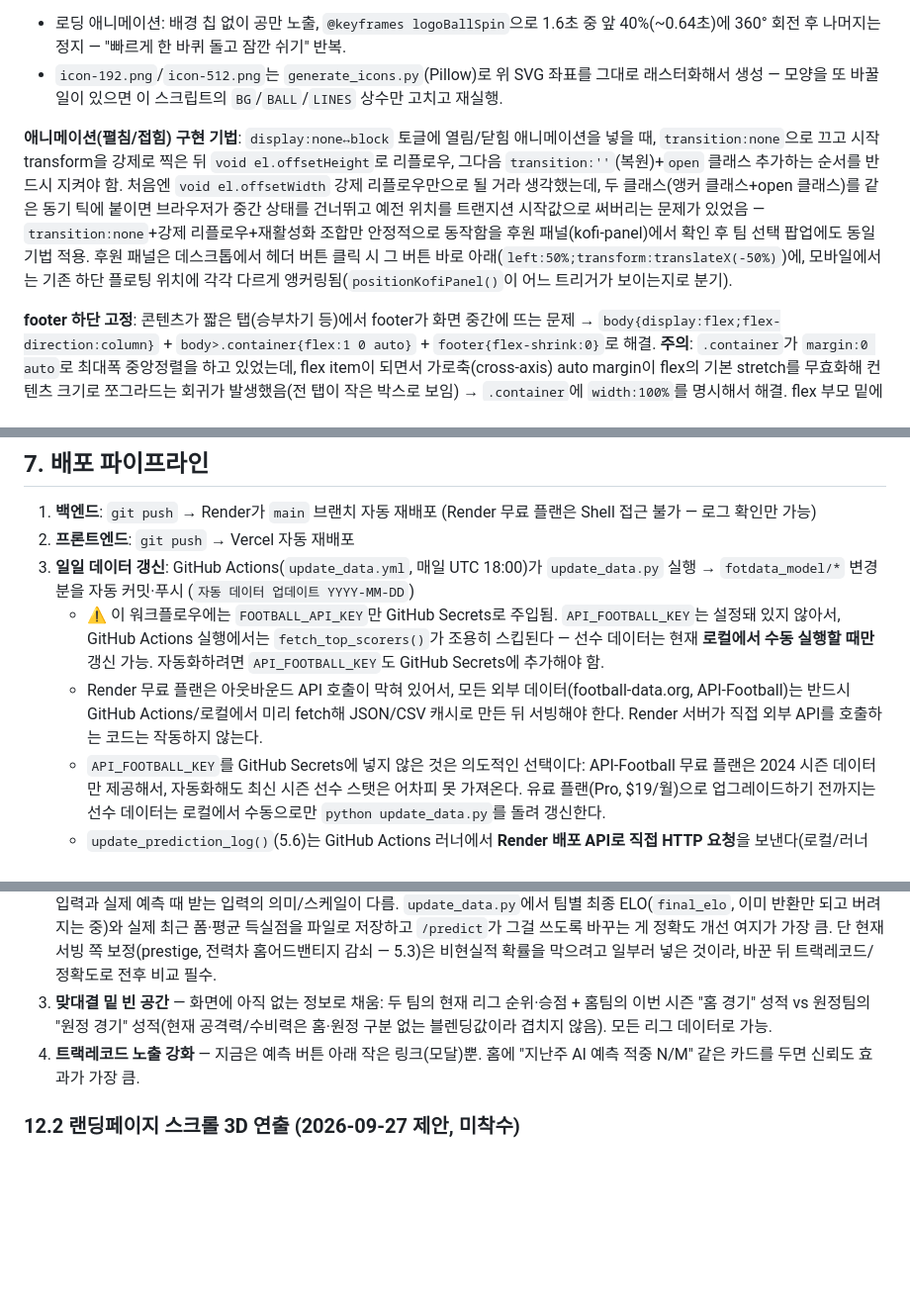
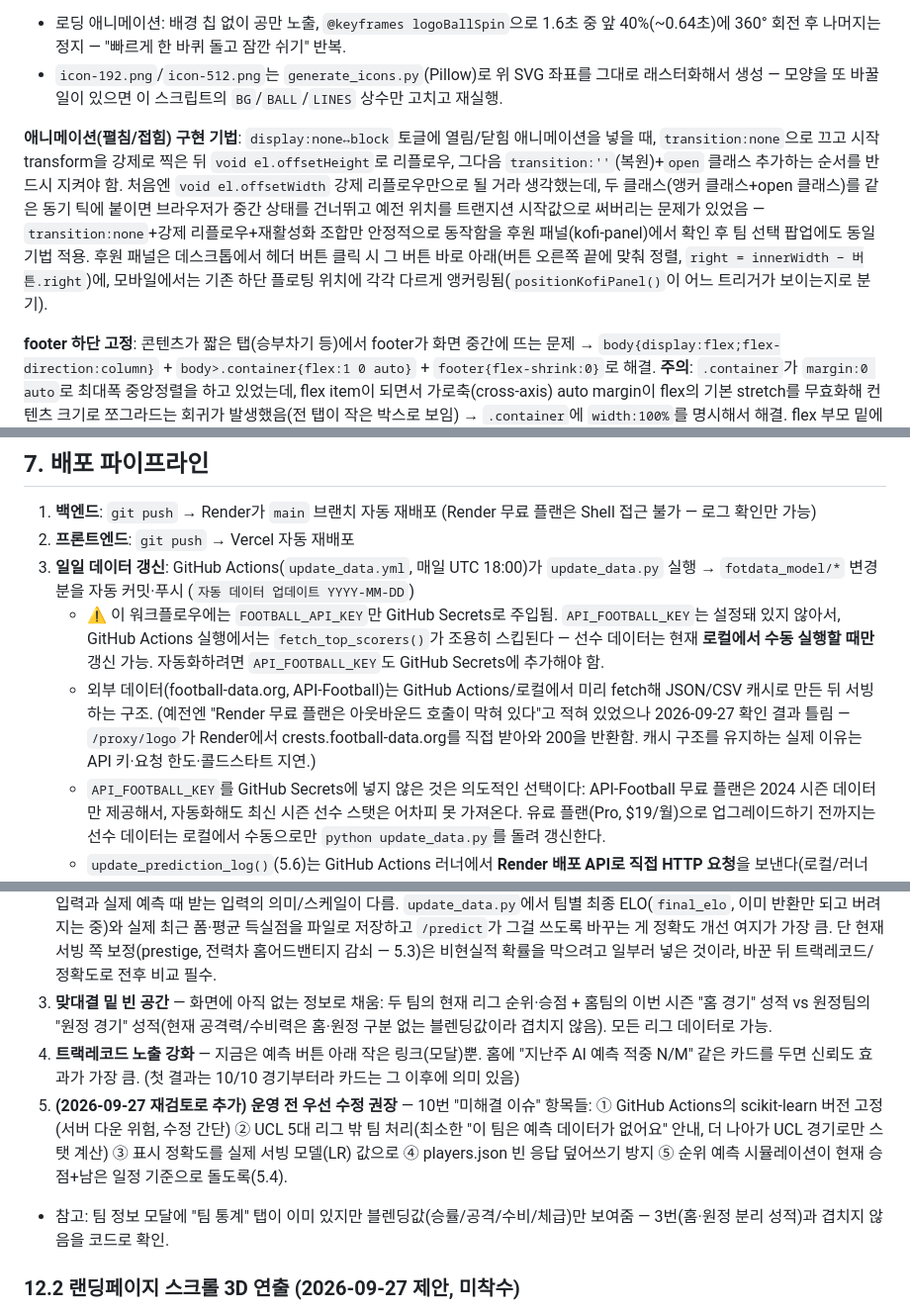
Before and after one commit to k1yuse/fotdata-api, a Markdown page: CLAUDE.md, 3 parts joined by grey strips. Shown at 99% size. GitHub-like rendering; blank space fills up the shorter version.

```diff
--- a/CLAUDE.md
+++ b/CLAUDE.md
@@ -141,7 +143,7 @@ cp landing.html index.html
 - 로딩 애니메이션: 배경 칩 없이 공만 노출, `@keyframes logoBallSpin`으로 1.6초 중 앞 40%(~0.64초)에 360° 회전 후 나머지는 정지 — "빠르게 한 바퀴 돌고 잠깐 쉬기" 반복.
 - `icon-192.png`/`icon-512.png`는 `generate_icons.py`(Pillow)로 위 SVG 좌표를 그대로 래스터화해서 생성 — 모양을 또 바꿀 일이 있으면 이 스크립트의 `BG`/`BALL`/`LINES` 상수만 고치고 재실행.
 
-**애니메이션(펼침/접힘) 구현 기법**: `display:none↔block` 토글에 열림/닫힘 애니메이션을 넣을 때, `transition:none`으로 끄고 시작 transform을 강제로 찍은 뒤 `void el.offsetHeight`로 리플로우, 그다음 `transition:''`(복원)+`open` 클래스 추가하는 순서를 반드시 지켜야 함. 처음엔 `void el.offsetWidth` 강제 리플로우만으로 될 거라 생각했는데, 두 클래스(앵커 클래스+open 클래스)를 같은 동기 틱에 붙이면 브라우저가 중간 상태를 건너뛰고 예전 위치를 트랜지션 시작값으로 써버리는 문제가 있었음 — `transition:none`+강제 리플로우+재활성화 조합만 안정적으로 동작함을 후원 패널(kofi-panel)에서 확인 후 팀 선택 팝업에도 동일 기법 적용. 후원 패널은 데스크톱에서 헤더 버튼 클릭 시 그 버튼 바로 아래(`left:50%;transform:translateX(-50%)`)에, 모바일에서는 기존 하단 플로팅 위치에 각각 다르게 앵커링됨(`positionKofiPanel()`이 어느 트리거가 보이는지로 분기).
+**애니메이션(펼침/접힘) 구현 기법**: `display:none↔block` 토글에 열림/닫힘 애니메이션을 넣을 때, `transition:none`으로 끄고 시작 transform을 강제로 찍은 뒤 `void el.offsetHeight`로 리플로우, 그다음 `transition:''`(복원)+`open` 클래스 추가하는 순서를 반드시 지켜야 함. 처음엔 `void el.offsetWidth` 강제 리플로우만으로 될 거라 생각했는데, 두 클래스(앵커 클래스+open 클래스)를 같은 동기 틱에 붙이면 브라우저가 중간 상태를 건너뛰고 예전 위치를 트랜지션 시작값으로 써버리는 문제가 있었음 — `transition:none`+강제 리플로우+재활성화 조합만 안정적으로 동작함을 후원 패널(kofi-panel)에서 확인 후 팀 선택 팝업에도 동일 기법 적용. 후원 패널은 데스크톱에서 헤더 버튼 클릭 시 그 버튼 바로 아래(버튼 오른쪽 끝에 맞춰 정렬, `right = innerWidth − 버튼.right`)에, 모바일에서는 기존 하단 플로팅 위치에 각각 다르게 앵커링됨(`positionKofiPanel()`이 어느 트리거가 보이는지로 분기).
 
 **footer 하단 고정**: 콘텐츠가 짧은 탭(승부차기 등)에서 footer가 화면 중간에 뜨는 문제 → `body{display:flex;flex-direction:column}` + `body>.container{flex:1 0 auto}` + `footer{flex-shrink:0}`로 해결. **주의**: `.container`가 `margin:0 auto`로 최대폭 중앙정렬을 하고 있었는데, flex item이 되면서 가로축(cross-axis) auto margin이 flex의 기본 stretch를 무효화해 컨텐츠 크기로 쪼그라드는 회귀가 발생했음(전 탭이 작은 박스로 보임) → `.container`에 `width:100%`를 명시해서 해결. flex 부모 밑에서 자식에게 `margin:auto` 중앙정렬을 쓸 때는 항상 이 상호작용을 의심할 것.
 
@@ -186,7 +188,7 @@ cp landing.html index.html
 2. **프론트엔드**: `git push` → Vercel 자동 재배포
 3. **일일 데이터 갱신**: GitHub Actions(`update_data.yml`, 매일 UTC 18:00)가 `update_data.py` 실행 → `fotdata_model/*` 변경분을 자동 커밋·푸시 (`자동 데이터 업데이트 YYYY-MM-DD`)
    - ⚠️ 이 워크플로우에는 `FOOTBALL_API_KEY`만 GitHub Secrets로 주입됨. `API_FOOTBALL_KEY`는 설정돼 있지 않아서, GitHub Actions 실행에서는 `fetch_top_scorers()`가 조용히 스킵된다 — 선수 데이터는 현재 **로컬에서 수동 실행할 때만** 갱신 가능. 자동화하려면 `API_FOOTBALL_KEY`도 GitHub Secrets에 추가해야 함.
-   - Render 무료 플랜은 아웃바운드 API 호출이 막혀 있어서, 모든 외부 데이터(football-data.org, API-Football)는 반드시 GitHub Actions/로컬에서 미리 fetch해 JSON/CSV 캐시로 만든 뒤 서빙해야 한다. Render 서버가 직접 외부 API를 호출하는 코드는 작동하지 않는다.
+   - 외부 데이터(football-data.org, API-Football)는 GitHub Actions/로컬에서 미리 fetch해 JSON/CSV 캐시로 만든 뒤 서빙하는 구조. (예전엔 "Render 무료 플랜은 아웃바운드 호출이 막혀 있다"고 적혀 있었으나 2026-09-27 확인 결과 틀림 — `/proxy/logo`가 Render에서 crests.football-data.org를 직접 받아와 200을 반환함. 캐시 구조를 유지하는 실제 이유는 API 키·요청 한도·콜드스타트 지연.)
    - `API_FOOTBALL_KEY`를 GitHub Secrets에 넣지 않은 것은 의도적인 선택이다: API-Football 무료 플랜은 2024 시즌 데이터만 제공해서, 자동화해도 최신 시즌 선수 스탯은 어차피 못 가져온다. 유료 플랜(Pro, $19/월)으로 업그레이드하기 전까지는 선수 데이터는 로컬에서 수동으로만 `python update_data.py`를 돌려 갱신한다.
    - `update_prediction_log()`(5.6)는 GitHub Actions 러너에서 **Render 배포 API로 직접 HTTP 요청**을 보낸다(로컬/러너 → Render는 인바운드라 문제 없음, Render 무료 플랜의 아웃바운드 제한과는 무관). 그 시점에 Render가 자고 있으면 첫 호출에서 콜드스타트(~50초)가 걸릴 수 있어 타임아웃을 60초로 넉넉히 잡아둠.
 
@@ -249,7 +259,9 @@ python update_data.py
 1. **4시즌 블렌딩** — 아래 "football-data.org 4시즌 확장 검토" 참고.
 2. **학습/서빙 ELO 불일치 해소** — 학습 피처(`build_features`)는 경기마다 갱신되는 실제 ELO(`calculate_elo_ratings`, K=20, 홈 +70)와 실제 최근 폼/최근 평균 득실점을 쓰는데, 서빙(`/predict`, main.py)은 이 값들을 저장해두지 않아서 블렌딩 승률로 ELO를 재구성(`1500+(win_rate−0.33)×1000`+prestige+감쇠 홈어드밴티지)하고 폼도 `win_rate×15`로 대신함 — 모델이 배운 입력과 실제 예측 때 받는 입력의 의미/스케일이 다름. `update_data.py`에서 팀별 최종 ELO(`final_elo`, 이미 반환만 되고 버려지는 중)와 실제 최근 폼·평균 득실점을 파일로 저장하고 `/predict`가 그걸 쓰도록 바꾸는 게 정확도 개선 여지가 가장 큼. 단 현재 서빙 쪽 보정(prestige, 전력차 홈어드밴티지 감쇠 — 5.3)은 비현실적 확률을 막으려고 일부러 넣은 것이라, 바꾼 뒤 트랙레코드/정확도로 전후 비교 필수.
 3. **맞대결 밑 빈 공간** — 화면에 아직 없는 정보로 채움: 두 팀의 현재 리그 순위·승점 + 홈팀의 이번 시즌 "홈 경기" 성적 vs 원정팀의 "원정 경기" 성적(현재 공격력/수비력은 홈·원정 구분 없는 블렌딩값이라 겹치지 않음). 모든 리그 데이터로 가능.
-4. **트랙레코드 노출 강화** — 지금은 예측 버튼 아래 작은 링크(모달)뿐. 홈에 "지난주 AI 예측 적중 N/M" 같은 카드를 두면 신뢰도 효과가 가장 큼.
+4. **트랙레코드 노출 강화** — 지금은 예측 버튼 아래 작은 링크(모달)뿐. 홈에 "지난주 AI 예측 적중 N/M" 같은 카드를 두면 신뢰도 효과가 가장 큼. (첫 결과는 10/10 경기부터라 카드는 그 이후에 의미 있음)
+5. **(2026-09-27 재검토로 추가) 운영 전 우선 수정 권장** — 10번 "미해결 이슈" 항목들: ① GitHub Actions의 scikit-learn 버전 고정(서버 다운 위험, 수정 간단) ② UCL 5대 리그 밖 팀 처리(최소한 "이 팀은 예측 데이터가 없어요" 안내, 더 나아가 UCL 경기로만 스탯 계산) ③ 표시 정확도를 실제 서빙 모델(LR) 값으로 ④ players.json 빈 응답 덮어쓰기 방지 ⑤ 순위 예측 시뮬레이션이 현재 승점+남은 일정 기준으로 돌도록(5.4).
+- 참고: 팀 정보 모달에 "팀 통계" 탭이 이미 있지만 블렌딩값(승률/공격/수비/체급)만 보여줌 — 3번(홈·원정 분리 성적)과 겹치지 않음을 코드로 확인.
 
 ### 12.2 랜딩페이지 스크롤 3D 연출 (2026-09-27 제안, 미착수)
 - 방향: 사실적 3D(선수 모델·경기장 렌더) 대신 브랜드(진한 남색 배경 + 파란 선 축구공)를 3D로 확장한 "와이어프레임 데이터 아트". 무겁지 않고 선수·구단 이미지 저작권 문제도 피함.
```
Also changed, not shown: other parts of CLAUDE.md (+16 -6 lines).
